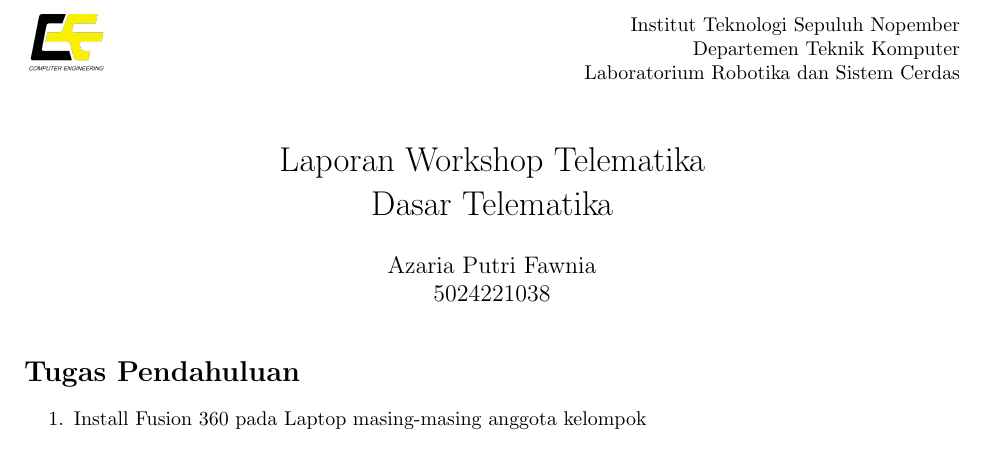
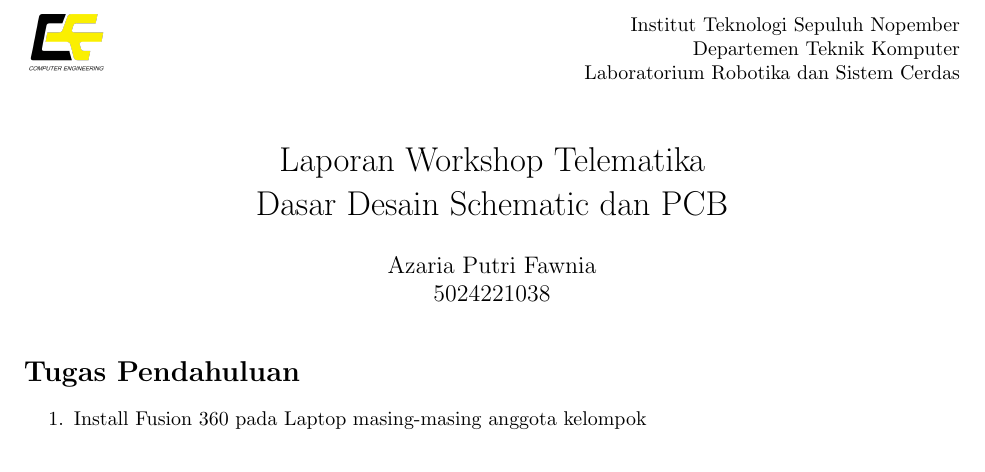
Before and after one commit to azariafwn/Laporan_Praktikum_WorTel, a LaTeX document (main.tex): part of page 1 of 3, cut so that both start at the same text. Compiled offline with pdfLaTeX.

Commit message:
revisi judul modul

```diff
--- a/main.tex
+++ b/main.tex
@@ -10,7 +10,7 @@
 \usepackage{float}
 \usepackage{indentfirst}
 
-\title{Laporan Workshop Telematika \\ Dasar Telematika} % Ganti sesuai modul praktikum yang diikuti
+\title{Laporan Workshop Telematika \\ Dasar Desain Schematic dan PCB} % Ganti sesuai modul praktikum yang diikuti
 \author{Azaria Putri Fawnia \\ 5024221038} % Ganti dengan NRP dan Nama Kalian
 
 \date{}
```
